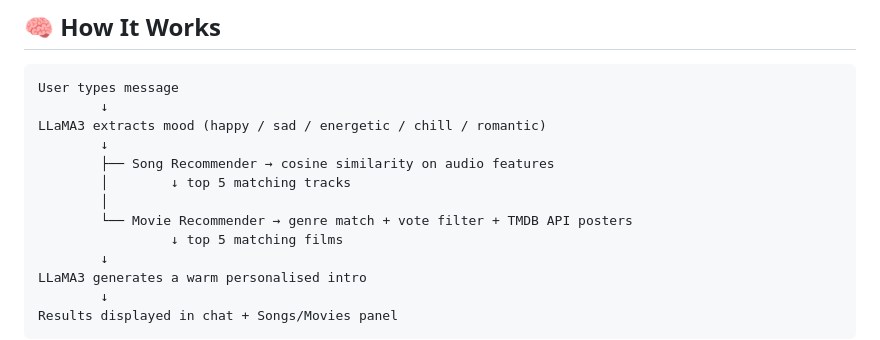
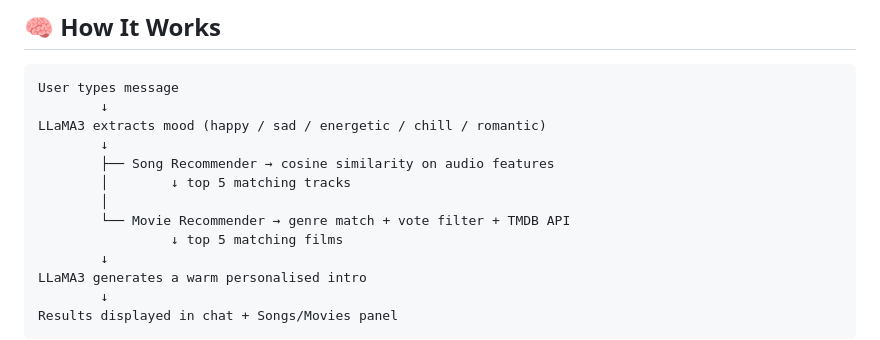
Before and after one commit to Soumya-205/Moodify, a Markdown page: README.md, the part around the change. GitHub-like rendering.

Commit message:
Fix formatting in Movie Recommender section

```diff
--- a/README.md
+++ b/README.md
@@ -58,7 +58,7 @@ LLaMA3 extracts mood (happy / sad / energetic / chill / romantic)
         ├── Song Recommender → cosine similarity on audio features
         │        ↓ top 5 matching tracks
         │
-        └── Movie Recommender → genre match + vote filter + TMDB API posters
+        └── Movie Recommender → genre match + vote filter + TMDB API
                  ↓ top 5 matching films
         ↓
 LLaMA3 generates a warm personalised intro
```
